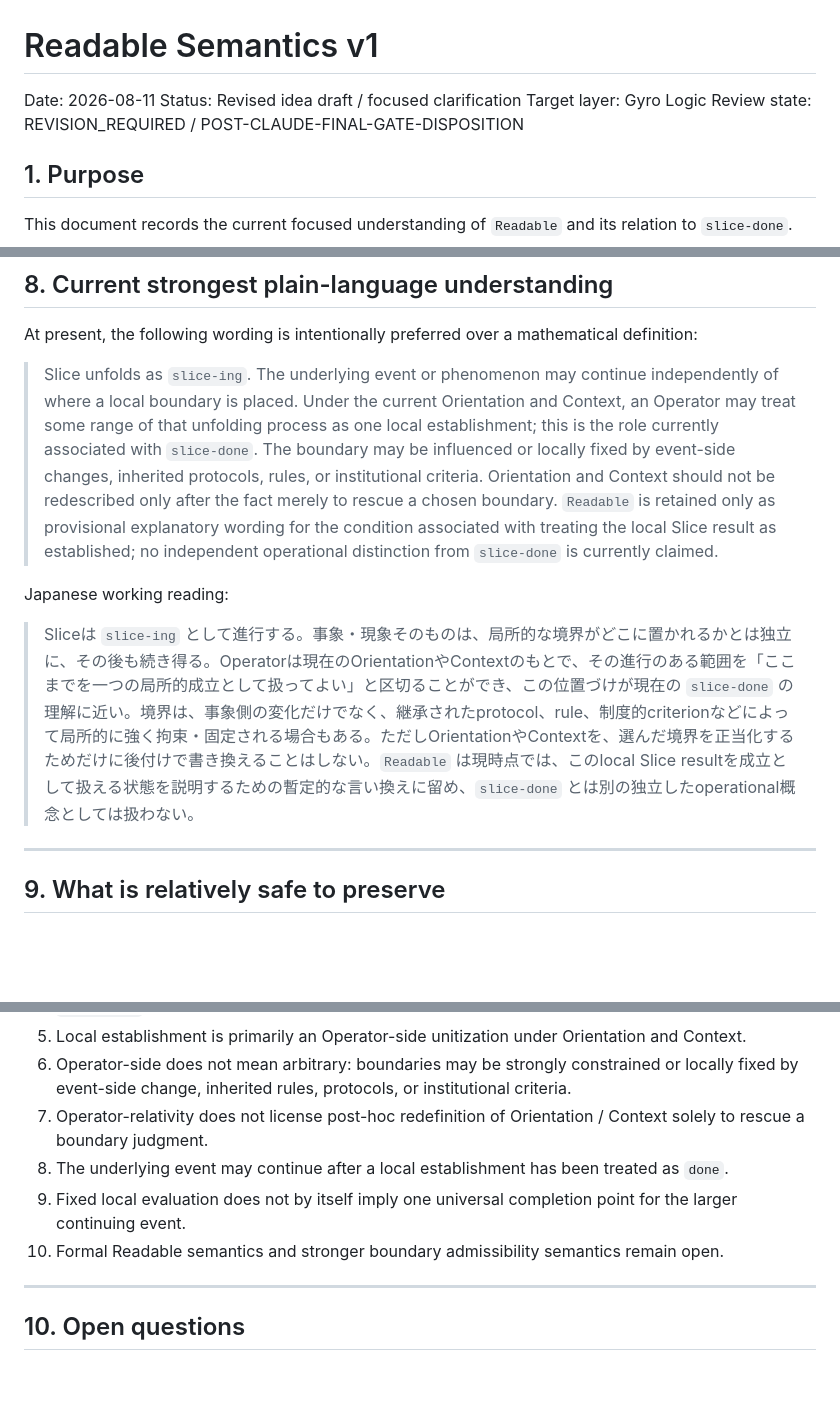
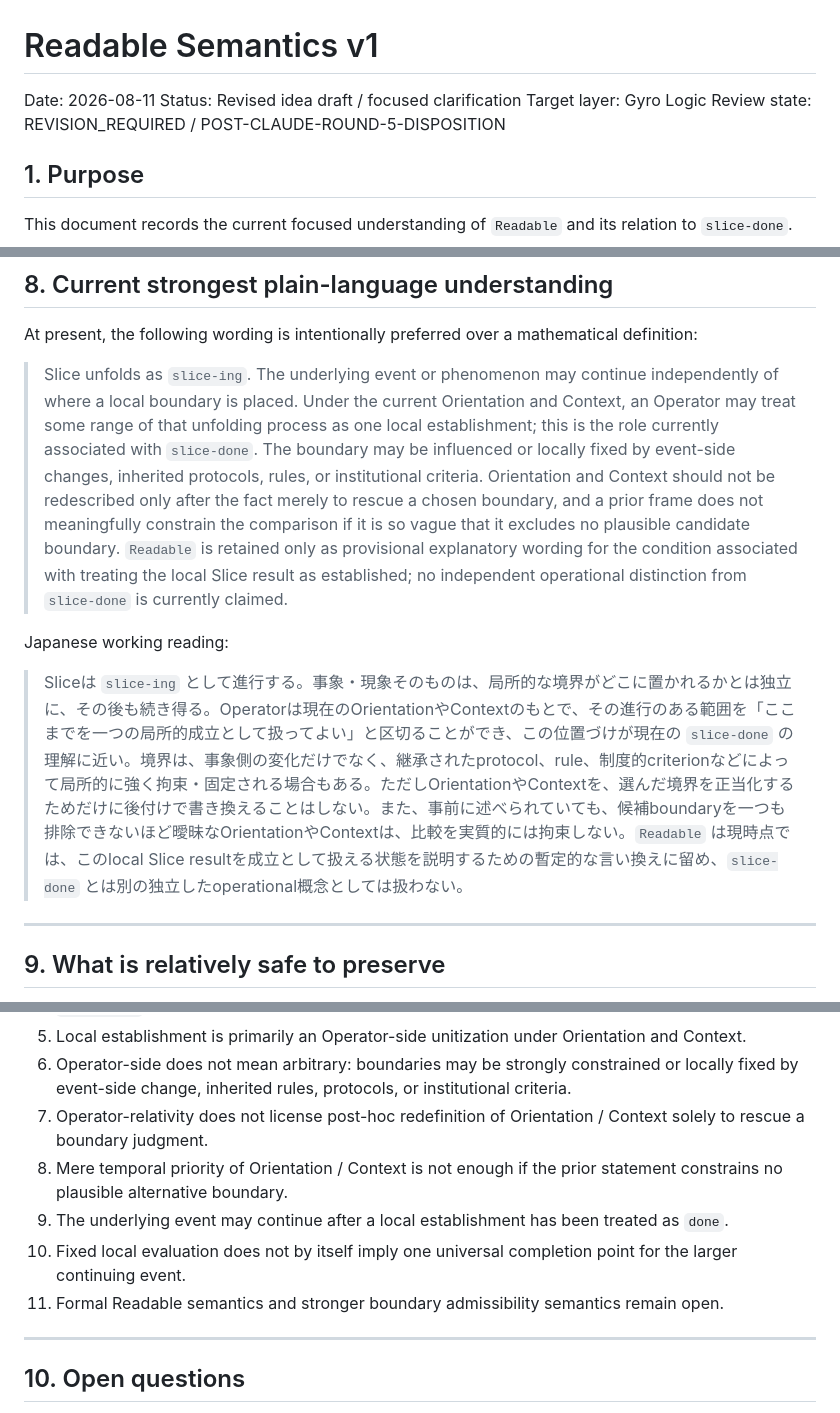
Before and after one commit to gitGyro-Dev/gyrologic, a Markdown page: ideas/readable_semantics_v1.md, 3 parts joined by grey strips. Rendered like a GitHub page; blank space fills up the shorter version.

```diff
--- a/ideas/readable_semantics_v1.md
+++ b/ideas/readable_semantics_v1.md
@@ -3,7 +3,7 @@
 Date: 2026-08-11
 Status: Revised idea draft / focused clarification
 Target layer: Gyro Logic
-Review state: REVISION_REQUIRED / POST-CLAUDE-FINAL-GATE-DISPOSITION
+Review state: REVISION_REQUIRED / POST-CLAUDE-ROUND-5-DISPOSITION
 
 ## 1. Purpose
 
@@ -299,11 +316,11 @@ A fixed local criterion may make one boundary determinate inside a protocol, rul
 
 At present, the following wording is intentionally preferred over a mathematical definition:
 
-> Slice unfolds as `slice-ing`. The underlying event or phenomenon may continue independently of where a local boundary is placed. Under the current Orientation and Context, an Operator may treat some range of that unfolding process as one local establishment; this is the role currently associated with `slice-done`. The boundary may be influenced or locally fixed by event-side changes, inherited protocols, rules, or institutional criteria. Orientation and Context should not be redescribed only after the fact merely to rescue a chosen boundary. `Readable` is retained only as provisional explanatory wording for the condition associated with treating the local Slice result as established; no independent operational distinction from `slice-done` is currently claimed.
+> Slice unfolds as `slice-ing`. The underlying event or phenomenon may continue independently of where a local boundary is placed. Under the current Orientation and Context, an Operator may treat some range of that unfolding process as one local establishment; this is the role currently associated with `slice-done`. The boundary may be influenced or locally fixed by event-side changes, inherited protocols, rules, or institutional criteria. Orientation and Context should not be redescribed only after the fact merely to rescue a chosen boundary, and a prior frame does not meaningfully constrain the comparison if it is so vague that it excludes no plausible candidate boundary. `Readable` is retained only as provisional explanatory wording for the condition associated with treating the local Slice result as established; no independent operational distinction from `slice-done` is currently claimed.
 
 Japanese working reading:
 
-> Sliceは `slice-ing` として進行する。事象・現象そのものは、局所的な境界がどこに置かれるかとは独立に、その後も続き得る。Operatorは現在のOrientationやContextのもとで、その進行のある範囲を「ここまでを一つの局所的成立として扱ってよい」と区切ることができ、この位置づけが現在の `slice-done` の理解に近い。境界は、事象側の変化だけでなく、継承されたprotocol、rule、制度的criterionなどによって局所的に強く拘束・固定される場合もある。ただしOrientationやContextを、選んだ境界を正当化するためだけに後付けで書き換えることはしない。`Readable` は現時点では、このlocal Slice resultを成立として扱える状態を説明するための暫定的な言い換えに留め、`slice-done` とは別の独立したoperational概念としては扱わない。
+> Sliceは `slice-ing` として進行する。事象・現象そのものは、局所的な境界がどこに置かれるかとは独立に、その後も続き得る。Operatorは現在のOrientationやContextのもとで、その進行のある範囲を「ここまでを一つの局所的成立として扱ってよい」と区切ることができ、この位置づけが現在の `slice-done` の理解に近い。境界は、事象側の変化だけでなく、継承されたprotocol、rule、制度的criterionなどによって局所的に強く拘束・固定される場合もある。ただしOrientationやContextを、選んだ境界を正当化するためだけに後付けで書き換えることはしない。また、事前に述べられていても、候補boundaryを一つも排除できないほど曖昧なOrientationやContextは、比較を実質的には拘束しない。`Readable` は現時点では、このlocal Slice resultを成立として扱える状態を説明するための暫定的な言い換えに留め、`slice-done` とは別の独立したoperational概念としては扱わない。
 
 ---
 
@@ -318,9 +335,10 @@ The following points currently appear useful enough to preserve as working guida
 5. Local establishment is primarily an Operator-side unitization under Orientation and Context.
 6. Operator-side does not mean arbitrary: boundaries may be strongly constrained or locally fixed by event-side change, inherited rules, protocols, or institutional criteria.
 7. Operator-relativity does not license post-hoc redefinition of Orientation / Context solely to rescue a boundary judgment.
-8. The underlying event may continue after a local establishment has been treated as `done`.
-9. Fixed local evaluation does not by itself imply one universal completion point for the larger continuing event.
-10. Formal Readable semantics and stronger boundary admissibility semantics remain open.
+8. Mere temporal priority of Orientation / Context is not enough if the prior statement constrains no plausible alternative boundary.
+9. The underlying event may continue after a local establishment has been treated as `done`.
+10. Fixed local evaluation does not by itself imply one universal completion point for the larger continuing event.
+11. Formal Readable semantics and stronger boundary admissibility semantics remain open.
 
 ---
 
```
Also changed, not shown: other parts of ideas/readable_semantics_v1.md (+35 -14 lines).
